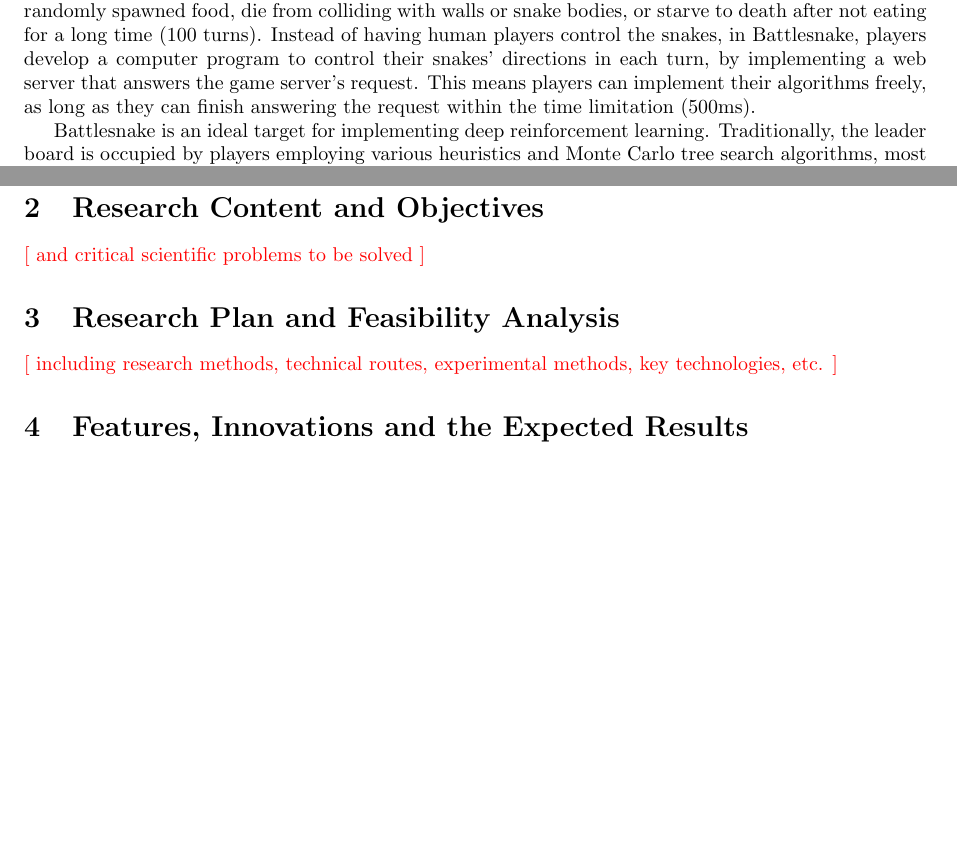
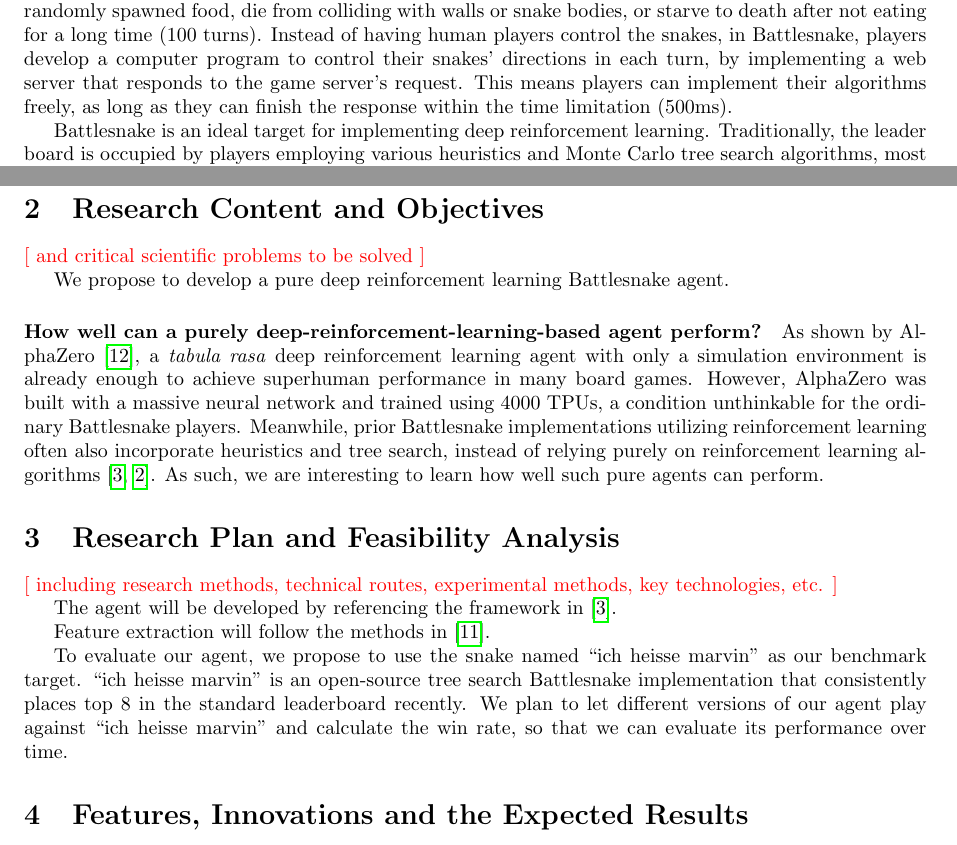
Before and after one commit to SichangHe/STATS402_course_project, a LaTeX document (proposal.tex): two parts of pages 1 and 2 of 3, joined at a grey line, cut so that both start at the same text, the shorter picture padded with empty space. Compiled offline with pdfLaTeX.

Commit message:
basic plan&eval

```diff
--- a/proposal.tex
+++ b/proposal.tex
@@ -45,10 +45,9 @@
 or starve to death after not eating for a long time (100 turns).
 Instead of having human players control the snakes, in Battlesnake,
 players develop a computer program to control their snakes' directions in each
-turn, by implementing a web server that answers the game server's request.
+turn, by implementing a web server that responds to the game server's request.
 This means players can implement their algorithms freely,
-as long as they can finish answering the request within the time limitation
-(500ms).
+as long as they can finish the response within the time limitation (500ms).
 
 \begin{figure}
     \centering
@@ -107,10 +106,38 @@
 
 \todo{and critical scientific problems to be solved}
 
+We propose to develop a pure deep reinforcement learning Battlesnake agent.
+
+\paragraph{How well can a purely deep-reinforcement-learning-based agent
+perform?} As shown by AlphaZero~\cite{silver2017mastering}, a \emph{tabula rasa}
+deep reinforcement learning agent with only a simulation environment is already
+enough to achieve superhuman performance in many board games. However,
+AlphaZero was built with a massive neural network and trained using 4000 TPUs,
+a condition unthinkable for the ordinary Battlesnake players. Meanwhile,
+prior Battlesnake implementations utilizing reinforcement learning often also
+incorporate heuristics and tree search,
+instead of relying purely on reinforcement learning
+algorithms~\cite{chung2020battlesnake,binnersley2020battlesnake}.
+As such, we are interesting to learn how well such pure agents can perform.
+
 \section{Research Plan and Feasibility Analysis}
 
 \todo{including research methods, technical routes, experimental methods,
     key technologies, etc.}
+
+The agent will be developed by referencing the framework
+in~\cite{chung2020battlesnake}.
+
+Feature extraction will follow the methods in~\cite{siddiqui2020multiagent}.
+%TODO: Specify.
+
+To evaluate our agent,
+we propose to use the snake named ``ich heisse marvin'' as our benchmark target.
+``ich heisse marvin'' is an open-source tree search Battlesnake implementation
+that consistently places top 8 in the standard leaderboard recently.
+We plan to let different versions of our agent play against ``ich heisse
+marvin'' and calculate the win rate,
+so that we can evaluate its performance over time.
 
 \section{Features, Innovations and the Expected Results}
 
```
Also changed, not shown: references.bib (+20 -0 lines).
